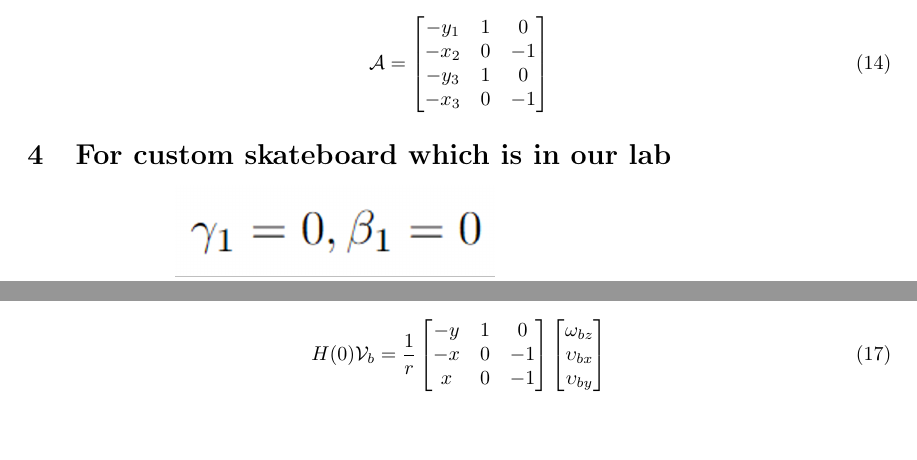
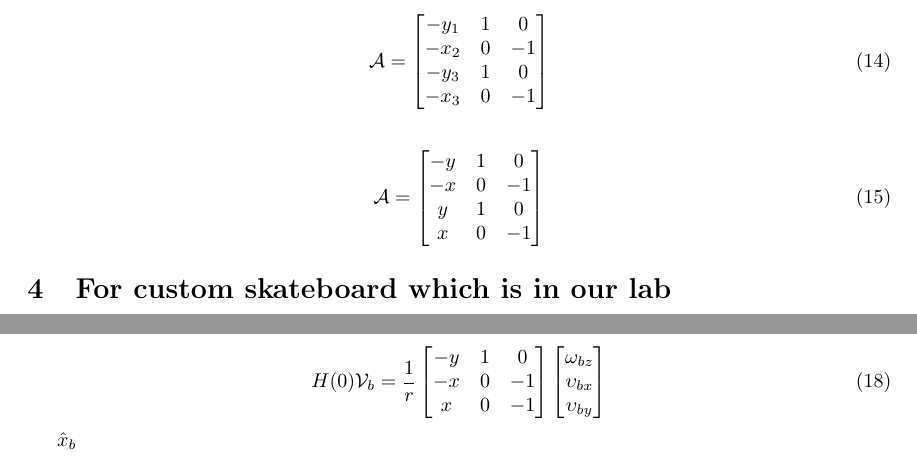
Before and after one commit to SujithChristopher/latex_docs, a LaTeX document (wheels_kinematics/wheels_kinematics.tex): two parts of pages 5 and 6 of 6, joined at a grey line, cut so that both start at the same text, the shorter picture padded with empty space. Compiled offline with pdfLaTeX.

Commit message:
no new changes

```diff
--- a/wheels_kinematics/wheels_kinematics.tex
+++ b/wheels_kinematics/wheels_kinematics.tex
@@ -234,6 +235,16 @@ For wheel 4
         -x_2 & 0 & -1 \\
         -y_3 & 1 & 0  \\
         -x_3 & 0 & -1 \\
+    \end{bmatrix}
+\end{align}
+
+\begin{align}
+    \mathcal{A} =
+    \begin{bmatrix}
+        -y & 1 & 0  \\
+        -x & 0 & -1 \\
+        y & 1 & 0  \\
+        x & 0 & -1 \\
     \end{bmatrix}
 \end{align}
 
@@ -283,5 +294,8 @@ In case of $ y_1 = y, x_2 = -x_3$ the resultant matrix will be
     \end{bmatrix}
 \end{equation}
 
+% x hat
+    $\hat{x}_b$
+
 
 \end{document}
```
Also changed, not shown: wheels_kinematics/wheels_kinematics.pdf, wheels_kinematics/wheels_kinematics.tex (7 more changed lines).
